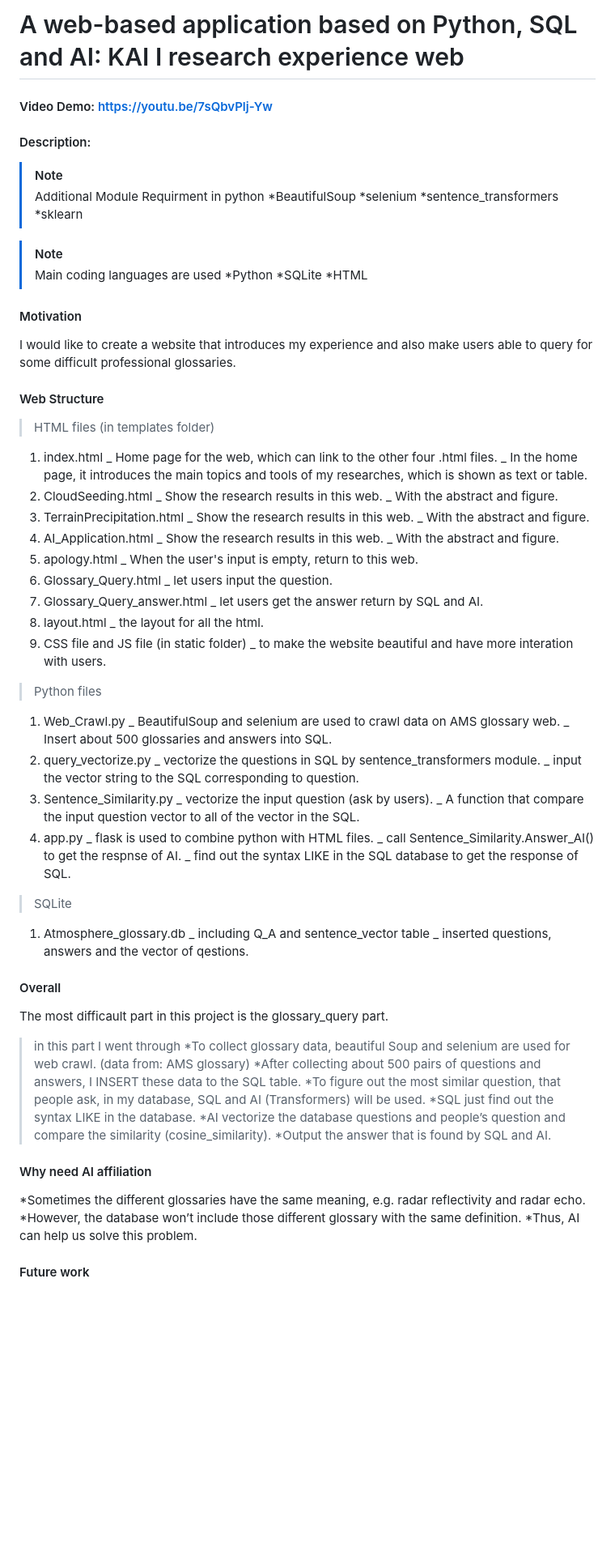
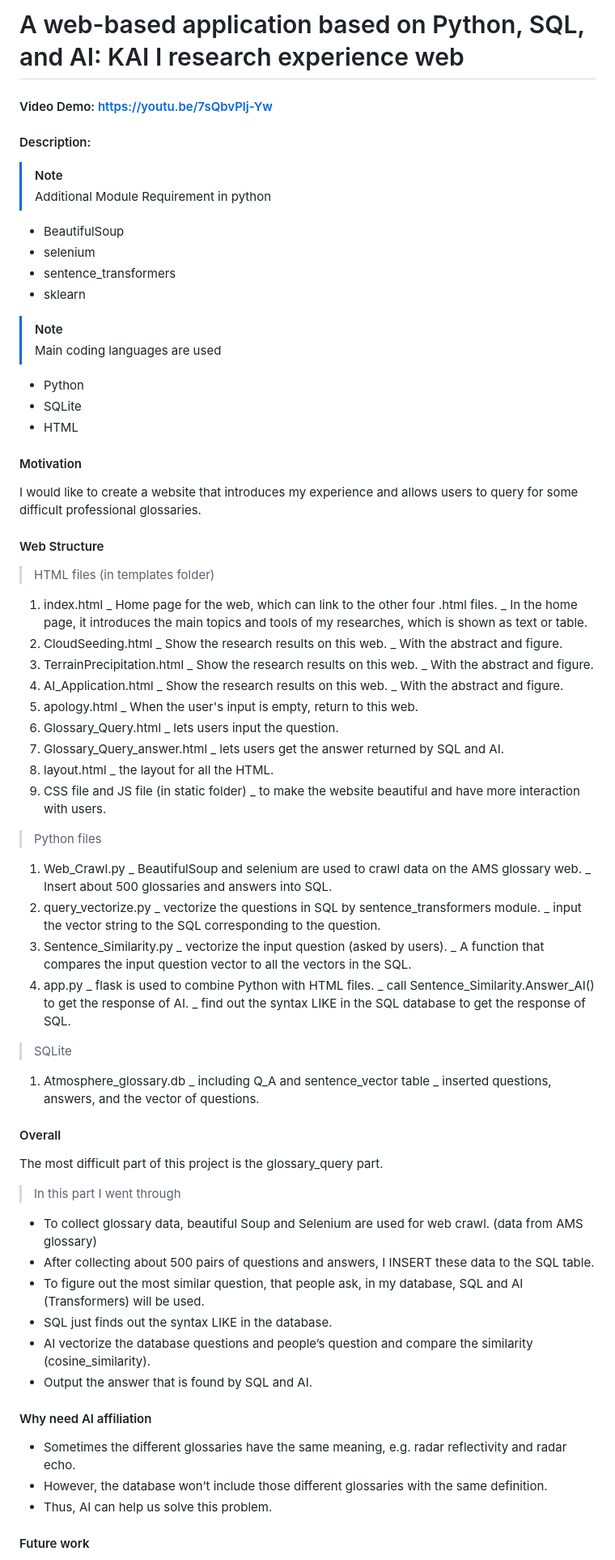
Before and after one commit to Kai0927/KAI-I-CS50-Final-Project, a Markdown page: README.md, the part around the change printed below. Shown: that part at 81% size. GitHub-like rendering; blank space fills up the shorter version.

```diff
--- a/README.md
+++ b/README.md
@@ -1,82 +1,82 @@
-# A web-based application based on Python, SQL and AI: KAI I  research experience web
+# A web-based application based on Python, SQL, and AI: KAI I  research experience web
 #### Video Demo:  <https://youtu.be/7sQbvPlj-Yw>
 #### Description:
 
 > [!NOTE]
-> Additional Module Requirment in python
-*BeautifulSoup
-*selenium
-*sentence_transformers
-*sklearn
+> Additional Module Requirement in python
+* BeautifulSoup
+* selenium
+* sentence_transformers
+* sklearn
 
 > [!NOTE]
 > Main coding languages are used
-*Python
-*SQLite
-*HTML
+* Python
+* SQLite
+* HTML
 
 #### Motivation
-I would like to create a website that introduces my experience and also make users able to query for some difficult professional glossaries.
+I would like to create a website that introduces my experience and allows users to query for some difficult professional glossaries.
 
 #### Web Structure
 > HTML files (in templates folder)
 1. index.html
-    _ Home page for the web, which can link to the other four .html files.
-    _ In the home page, it introduces the main topics and tools of my researches, which is shown as text or table.
+   _ Home page for the web, which can link to the other four .html files.
+   _ In the home page, it introduces the main topics and tools of my researches, which is shown as text or table.
 2. CloudSeeding.html
-    _ Show the research results in this web.
-    _ With the abstract and figure.
+   _ Show the research results on this web.
+   _ With the abstract and figure.
 3. TerrainPrecipitation.html
-    _ Show the research results in this web.
-    _ With the abstract and figure.
+   _ Show the research results on this web.
+   _ With the abstract and figure.
 4. AI_Application.html
-    _ Show the research results in this web.
-    _ With the abstract and figure.
+   _ Show the research results on this web.
+   _ With the abstract and figure.
 5. apology.html
-    _ When the user's input is empty, return to this web.
+   _ When the user's input is empty, return to this web.
 6. Glossary_Query.html
-    _  let users input the question.
+   _  lets users input the question.
 7. Glossary_Query_answer.html
-    _  let users get the answer return by SQL and AI.
+   _  lets users get the answer returned by SQL and AI.
 8. layout.html
-    _ the layout for all the html.
+   _ the layout for all the HTML.
 9. CSS file and JS file (in static folder)
-    _ to make the website beautiful and have more interation with users.
+   _ to make the website beautiful and have more interaction with users.
 
 > Python files
 1. Web_Crawl.py
-    _ BeautifulSoup and selenium are used to crawl data on AMS glossary web.
-    _ Insert about 500 glossaries and answers into SQL.
+   _ BeautifulSoup and selenium are used to crawl data on the AMS glossary web.
+   _ Insert about 500 glossaries and answers into SQL.
 2. query_vectorize.py
-    _ vectorize the questions in SQL by sentence_transformers module.
-    _ input the vector string to the SQL corresponding to question.
+   _ vectorize the questions in SQL by sentence_transformers module.
+   _ input the vector string to the SQL corresponding to the question.
 3. Sentence_Similarity.py
-    _ vectorize the input question (ask by users).
-    _ A function that compare the input question vector to all of the vector in the SQL.
+   _ vectorize the input question (asked by users).
+   _ A function that compares the input question vector to all the vectors in the SQL.
 4. app.py
-    _ flask is used to combine python with HTML files.
-    _ call Sentence_Similarity.Answer_AI() to get the respnse of AI.
-    _ find out the syntax LIKE in the SQL database to get the response of SQL.
+   _ flask is used to combine Python with HTML files.
+   _ call Sentence_Similarity.Answer_AI() to get the response of AI.
+   _ find out the syntax LIKE in the SQL database to get the response of SQL.
 
 > SQLite
 1. Atmosphere_glossary.db
-    _ including Q_A and sentence_vector table
-    _ inserted questions, answers and the vector of qestions.
+   _ including Q_A and sentence_vector table
+   _ inserted questions, answers, and the vector of questions.
 
 
 #### Overall
-The most difficault part in this project is the glossary_query part.
-> in this part I went through
-*To collect glossary data, beautiful Soup and selenium are used for web crawl. (data from: AMS glossary)
-*After collecting about 500 pairs of questions and answers, I INSERT these data to the SQL table.
-*To figure out the most similar question, that people ask, in my database, SQL and AI (Transformers) will be used.
-*SQL just find out the syntax LIKE in the database.
-*AI vectorize the database questions and people’s question and compare the similarity (cosine_similarity).
-*Output the answer that is found by SQL and AI.
+The most difficult part of this project is the glossary_query part.
+> In this part I went through
+* To collect glossary data, beautiful Soup and Selenium are used for web crawl. (data from AMS glossary)
+* After collecting about 500 pairs of questions and answers, I INSERT these data to the SQL table.
+* To figure out the most similar question, that people ask, in my database, SQL and AI (Transformers) will be used.
+* SQL just finds out the syntax LIKE in the database.
+* AI vectorize the database questions and people’s question and compare the similarity (cosine_similarity).
+* Output the answer that is found by SQL and AI.
 
 #### Why need AI affiliation
-*Sometimes the different glossaries have the same meaning, e.g. radar reflectivity and radar echo.
-*However, the database won’t include those different glossary with the same definition.
-*Thus, AI can help us solve this problem.
+* Sometimes the different glossaries have the same meaning, e.g. radar reflectivity and radar echo.
+* However, the database won’t include those different glossaries with the same definition.
+* Thus, AI can help us solve this problem.
 
 #### Future work
```
Also changed, not shown: other parts of README.md (+2 -2 lines).
